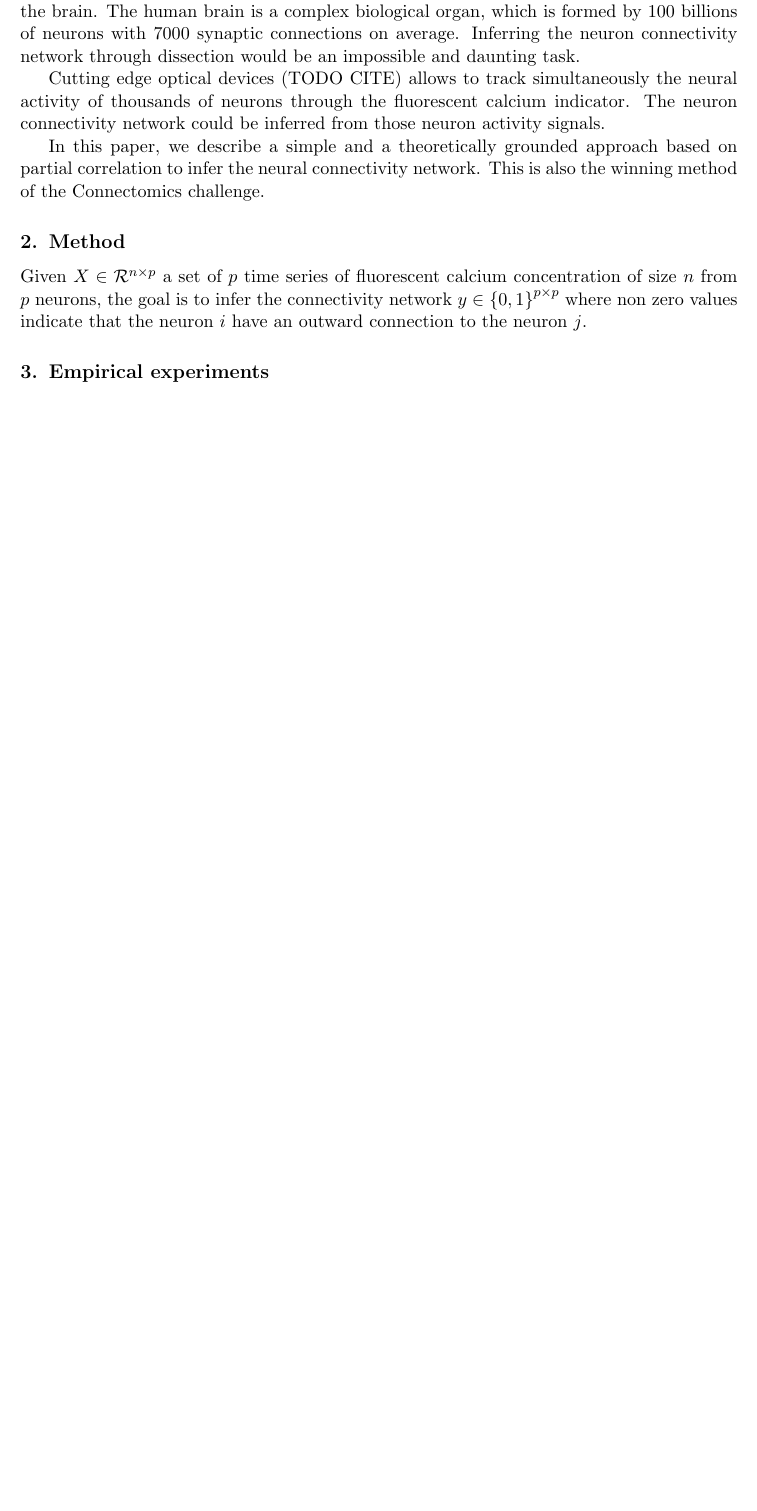
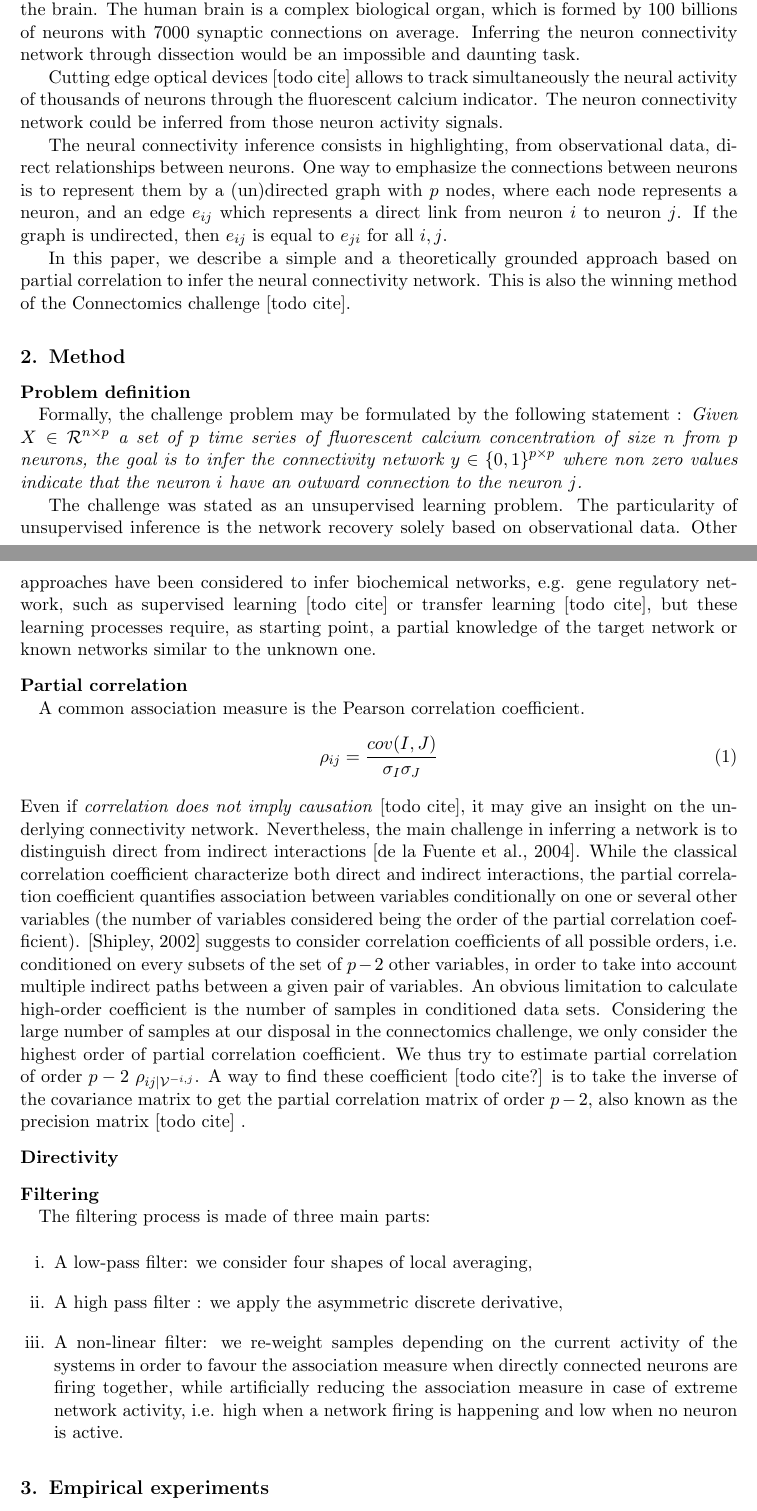
Before and after one commit to asutera/paper-connectomics, a LaTeX paper (article.tex): part of the page before the commit and two parts of pages 1 and 2 of 3 after it, the two joined at a grey line, cut so that both start at the same text, the shorter picture padded with empty space. Compiled offline with pdfLaTeX.

Commit message:
problem definition + partial correlation + filtering

```diff
--- a/article.tex
+++ b/article.tex
@@ -1,5 +1,11 @@
  %\documentclass[wcp,gray]{jmlr} % test grayscale version
 \documentclass[wcp]{jmlr}
+
+
+%% Personnal package
+\usepackage{enumerate}
+
+
 
  % The following packages will be automatically loaded:
  % amsmath, amssymb, natbib, graphicx, url, algorithm2e
@@ -50,7 +56,7 @@
 %   \addr Address}
 
  % Three or more authors with the same address:
- \author{}
+ \author{Todo authors}
 
 
  % Authors with different addresses:
@@ -93,32 +105,57 @@ and daunting task.
 % TODO Shed light on the difficulty of the inverse problem:
 % noise, time scale (optical imaging speed vs neuron speed), decay of
 % fluorescent signal.
-Cutting edge optical devices (TODO CITE) allows to track simultaneously
+Cutting edge optical devices [todo cite] allows to track simultaneously
 the neural activity of thousands of neurons through the fluorescent
 calcium indicator. The neuron connectivity network could be inferred
 from those neuron activity signals.
 
+The neural connectivity inference consists in highlighting, from observational data, direct relationships between neurons. One way to emphasize the connections between neurons is to represent them by a (un)directed graph with $p$ nodes, where each node represents a neuron, and an edge $e_{ij}$ which represents a direct link from neuron  $i$ to neuron $j$. If the graph is undirected, then $e_{ij}$ is equal to $e_{ji}$  for all $i,j$.
+
 % Solution
 In this paper, we describe a simple and a theoretically grounded approach
 based on partial correlation to infer the neural connectivity network.
-This is also the winning method of the Connectomics challenge.
-
+This is also the winning method of the Connectomics challenge [todo cite].
 
 \section{Method}
 
+\paragraph{Problem definition\\}
+
+
 % Introduce notation + goal in mathematical score
 % TODO check convention for y_{ij}
-Given $X \in \mathcal{R}^{n \times p}$  a set of $p$ time series of fluorescent
+Formally, the challenge problem may be formulated by the following statement :
+\textit{Given $X \in \mathcal{R}^{n \times p}$  a set of $p$ time series of fluorescent
 calcium concentration of size $n$ from $p$ neurons, the goal is to infer the
 connectivity network $y \in \left\{0, 1\right\}^{p \times p}$ where
 non zero values indicate that the neuron $i$ have an outward connection to
-the neuron $j$.
+the neuron $j$.}
 
 
+The challenge was stated as an unsupervised learning problem. The particularity of unsupervised inference is the network recovery solely based on observational data. Other approaches have been considered to infer biochemical networks, e.g. gene regulatory network, such as supervised learning [todo cite] or transfer learning [todo cite], but these learning processes require, as starting point, a partial knowledge of the target network or known networks similar to the unknown one.
 
 % Introduce partial correlation
+\paragraph{Partial correlation\\}
+
+A common association measure is the Pearson correlation coefficient.
+\begin{align}
+\rho_{ij} = \dfrac{cov(I,J)}{\sigma_I \sigma_J}
+\end{align}
+Even if \textit{correlation does not imply causation} [todo cite], it may give an insight on the underlying connectivity network. Nevertheless, the main challenge in inferring a network is to distinguish direct from indirect interactions [de la Fuente et al., 2004]. While the classical correlation coefficient characterize both direct and indirect interactions, the partial correlation coefficient quantifies association between variables conditionally on one or several other variables (the number of variables considered being the order of the partial correlation coefficient). [Shipley, 2002] suggests to consider correlation coefficients of all possible orders, i.e. conditioned on every subsets of the set of $p-2$ other variables, in order to take into account multiple indirect paths between a given pair of variables.  An obvious limitation to calculate high-order coefficient is the number of samples in conditioned data sets. Considering the large number of samples at our disposal in the connectomics challenge, we only consider the highest order of partial correlation coefficient. We thus try to estimate partial correlation of order $p-2$ $\rho_{ij | \mathcal{V}^{-i,j}}$. A way to find these coefficient [todo cite?] is to take the inverse of the covariance matrix to get the partial correlation matrix of order $p-2$, also known as the precision matrix [todo cite] .
+
 % Introduce directivity
+\paragraph{Directivity}
+
 % Introduce filtering
+\paragraph{Filtering\\}
+
+The filtering process is made of three main parts:
+
+\begin{enumerate}[i.]
+\item A low-pass filter: we consider four shapes of local averaging,
+\item A high pass filter : we apply the asymmetric discrete derivative,
+\item A non-linear filter: we re-weight samples depending on the current activity of the systems in order to favour the association measure when directly connected neurons are firing together, while artificially reducing the association measure in case of extreme network activity, i.e. high when a network firing is happening and low when no neuron is active.
+\end{enumerate}
 
 \section{Empirical experiments}
 \subsection{Datasets}
```
Also changed, not shown: article.tex (12 more changed lines).
